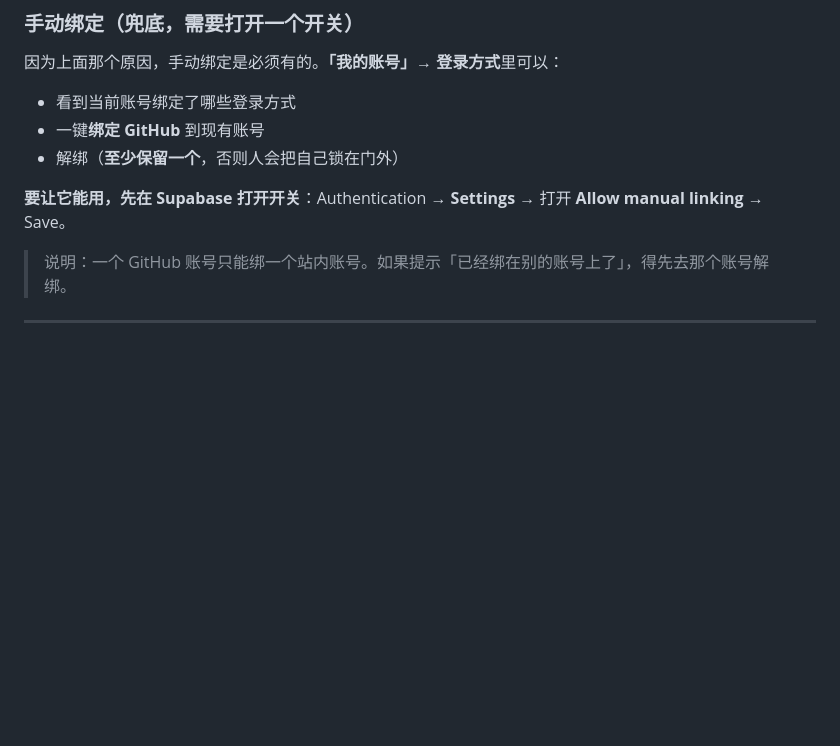
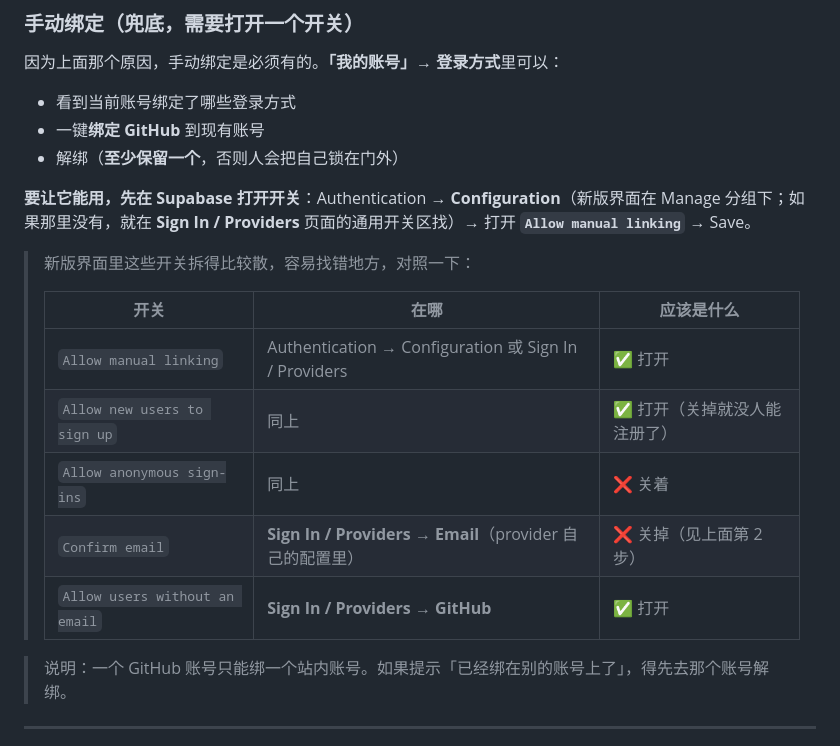
Before and after one commit to William-kk985/qa-site, a Markdown page: README.md, the part around the change. Rendered like a GitHub page; blank space fills up the shorter version.

Commit message:
README：修正新版界面里 Allow manual linking 的位置

```diff
--- a/README.md
+++ b/README.md
@@ -204,7 +204,17 @@ Supabase 的默认行为是：**同一个邮箱的多个登录方式自动合并
 - 一键**绑定 GitHub** 到现有账号
 - 解绑（**至少保留一个**，否则人会把自己锁在门外）
 
-**要让它能用，先在 Supabase 打开开关**：Authentication → **Settings** → 打开 **Allow manual linking** → Save。
+**要让它能用，先在 Supabase 打开开关**：Authentication → **Configuration**（新版界面在 Manage 分组下；如果那里没有，就在 **Sign In / Providers** 页面的通用开关区找）→ 打开 **`Allow manual linking`** → Save。
+
+> 新版界面里这些开关拆得比较散，容易找错地方，对照一下：
+>
+> | 开关 | 在哪 | 应该是什么 |
+> |---|---|---|
+> | `Allow manual linking` | Authentication → Configuration 或 Sign In / Providers | ✅ 打开 |
+> | `Allow new users to sign up` | 同上 | ✅ 打开（关掉就没人能注册了） |
+> | `Allow anonymous sign-ins` | 同上 | ❌ 关着 |
+> | `Confirm email` | **Sign In / Providers → Email**（provider 自己的配置里） | ❌ 关掉（见上面第 2 步） |
+> | `Allow users without an email` | **Sign In / Providers → GitHub** | ✅ 打开 |
 
 > 说明：一个 GitHub 账号只能绑一个站内账号。如果提示「已经绑在别的账号上了」，得先去那个账号解绑。
 
```
